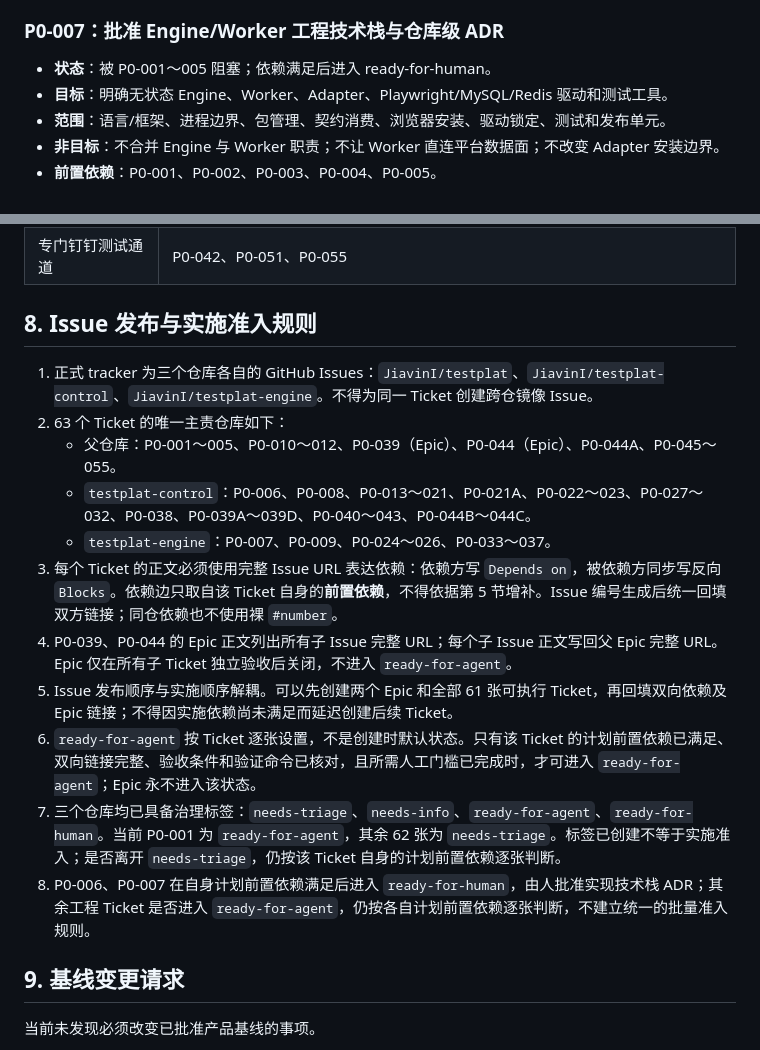
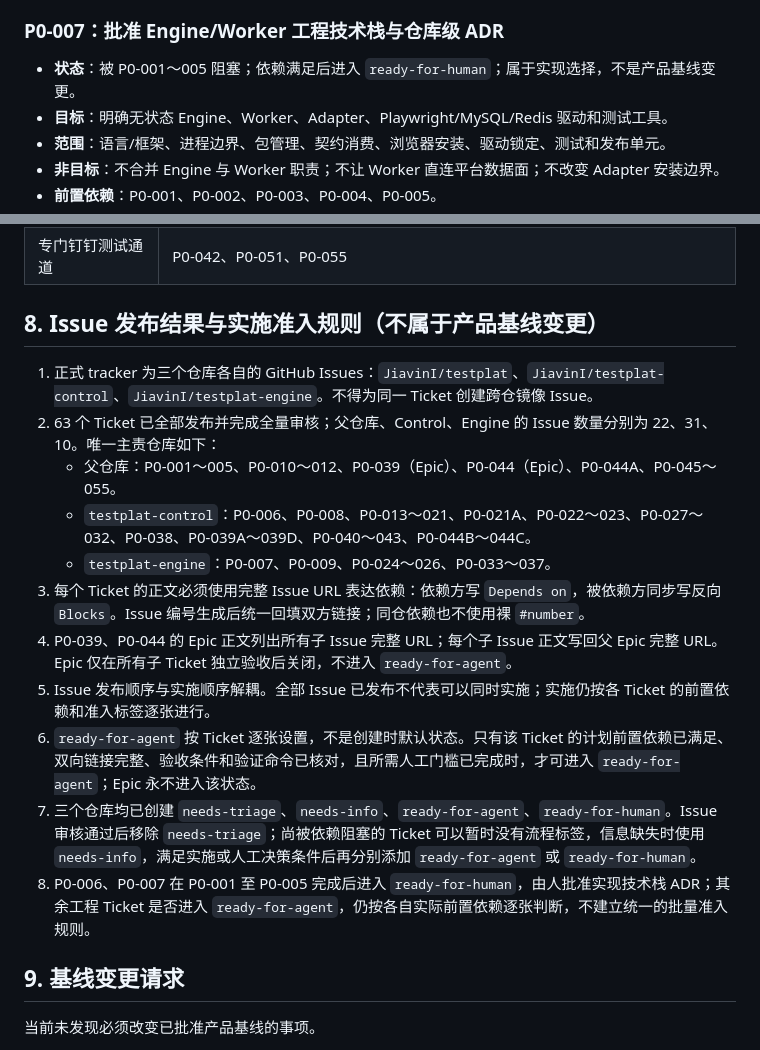
Before and after one commit to JiavinI/testplat, a Markdown page: docs/实施计划/2026-09-24-P0分阶段实施计划与Tickets草案.md, 2 parts joined by grey strips. Drawn GitHub-style.

```diff
--- a/docs/实施计划/2026-09-24-P0分阶段实施计划与Tickets草案.md
+++ b/docs/实施计划/2026-09-24-P0分阶段实施计划与Tickets草案.md
@@ -146,7 +159,7 @@
 
 ### P0-007：批准 Engine/Worker 工程技术栈与仓库级 ADR
 
-- **状态**：被 P0-001～005 阻塞；依赖满足后进入 ready-for-human。
+- **状态**：被 P0-001～005 阻塞；依赖满足后进入 `ready-for-human`；属于实现选择，不是产品基线变更。
 - **目标**：明确无状态 Engine、Worker、Adapter、Playwright/MySQL/Redis 驱动和测试工具。
 - **范围**：语言/框架、进程边界、包管理、契约消费、浏览器安装、驱动锁定、测试和发布单元。
 - **非目标**：不合并 Engine 与 Worker 职责；不让 Worker 直连平台数据面；不改变 Adapter 安装边界。
@@ -982,19 +995,19 @@ P0-046 至 P0-049 不等待 M5 或 P0-045；对应 Adapter、运行、报告和
 | 第二故障域/隔离恢复 | P0-044A、P0-052、P0-054、P0-055 |
 | 专门钉钉测试通道 | P0-042、P0-051、P0-055 |
 
-## 8. Issue 发布与实施准入规则
+## 8. Issue 发布结果与实施准入规则（不属于产品基线变更）
 
 1. 正式 tracker 为三个仓库各自的 GitHub Issues：`JiavinI/testplat`、`JiavinI/testplat-control`、`JiavinI/testplat-engine`。不得为同一 Ticket 创建跨仓镜像 Issue。
-2. 63 个 Ticket 的唯一主责仓库如下：
+2. 63 个 Ticket 已全部发布并完成全量审核；父仓库、Control、Engine 的 Issue 数量分别为 22、31、10。唯一主责仓库如下：
    - 父仓库：P0-001～005、P0-010～012、P0-039（Epic）、P0-044（Epic）、P0-044A、P0-045～055。
    - `testplat-control`：P0-006、P0-008、P0-013～021、P0-021A、P0-022～023、P0-027～032、P0-038、P0-039A～039D、P0-040～043、P0-044B～044C。
    - `testplat-engine`：P0-007、P0-009、P0-024～026、P0-033～037。
-3. 每个 Ticket 的正文必须使用完整 Issue URL 表达依赖：依赖方写 `Depends on`，被依赖方同步写反向 `Blocks`。依赖边只取自该 Ticket 自身的**前置依赖**，不得依据第 5 节增补。Issue 编号生成后统一回填双方链接；同仓依赖也不使用裸 `#number`。
+3. 每个 Ticket 的正文必须使用完整 Issue URL 表达依赖：依赖方写 `Depends on`，被依赖方同步写反向 `Blocks`。Issue 编号生成后统一回填双方链接；同仓依赖也不使用裸 `#number`。
 4. P0-039、P0-044 的 Epic 正文列出所有子 Issue 完整 URL；每个子 Issue 正文写回父 Epic 完整 URL。Epic 仅在所有子 Ticket 独立验收后关闭，不进入 `ready-for-agent`。
-5. Issue 发布顺序与实施顺序解耦。可以先创建两个 Epic 和全部 61 张可执行 Ticket，再回填双向依赖及 Epic 链接；不得因实施依赖尚未满足而延迟创建后续 Ticket。
+5. Issue 发布顺序与实施顺序解耦。全部 Issue 已发布不代表可以同时实施；实施仍按各 Ticket 的前置依赖和准入标签逐张进行。
 6. `ready-for-agent` 按 Ticket 逐张设置，不是创建时默认状态。只有该 Ticket 的计划前置依赖已满足、双向链接完整、验收条件和验证命令已核对，且所需人工门槛已完成时，才可进入 `ready-for-agent`；Epic 永不进入该状态。
-7. 三个仓库均已具备治理标签：`needs-triage`、`needs-info`、`ready-for-agent`、`ready-for-human`。当前 P0-001 为 `ready-for-agent`，其余 62 张为 `needs-triage`。标签已创建不等于实施准入；是否离开 `needs-triage`，仍按该 Ticket 自身的计划前置依赖逐张判断。
-8. P0-006、P0-007 在自身计划前置依赖满足后进入 `ready-for-human`，由人批准实现技术栈 ADR；其余工程 Ticket 是否进入 `ready-for-agent`，仍按各自计划前置依赖逐张判断，不建立统一的批量准入规则。
+7. 三个仓库均已创建 `needs-triage`、`needs-info`、`ready-for-agent`、`ready-for-human`。Issue 审核通过后移除 `needs-triage`；尚被依赖阻塞的 Ticket 可以暂时没有流程标签，信息缺失时使用 `needs-info`，满足实施或人工决策条件后再分别添加 `ready-for-agent` 或 `ready-for-human`。
+8. P0-006、P0-007 在 P0-001 至 P0-005 完成后进入 `ready-for-human`，由人批准实现技术栈 ADR；其余工程 Ticket 是否进入 `ready-for-agent`，仍按各自实际前置依赖逐张判断，不建立统一的批量准入规则。
 
 ## 9. 基线变更请求
 
```
Also changed, not shown: other parts of docs/实施计划/2026-09-24-P0分阶段实施计划与Tickets草案.md (+24 -11 lines).
